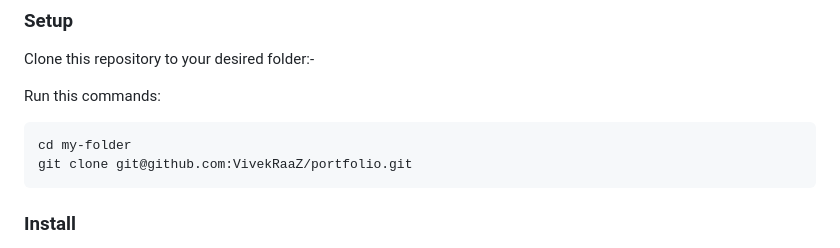
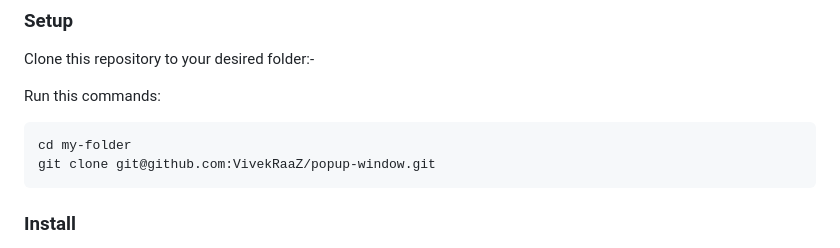
Before and after one commit to VivekRaaZ/popup-window, a Markdown page: README.md, the part around the change. Rendered like a GitHub page.

````diff
--- a/README.md
+++ b/README.md
@@ -89,7 +89,7 @@ Clone this repository to your desired folder:-
 Run this commands:
 ```sh
 cd my-folder
-git clone git@github.com:VivekRaaZ/portfolio.git
+git clone git@github.com:VivekRaaZ/popup-window.git
 ```
 
 ### Install
````
